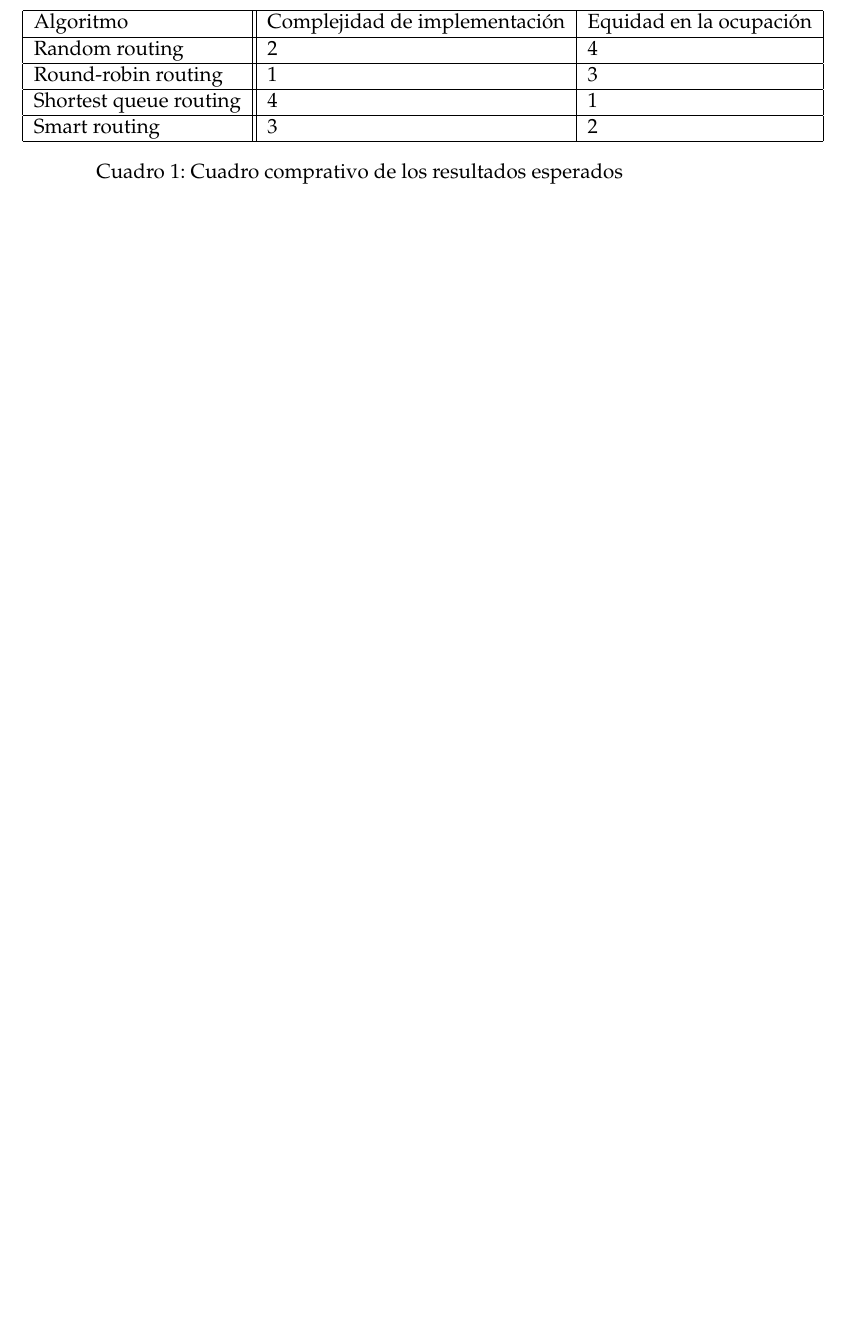
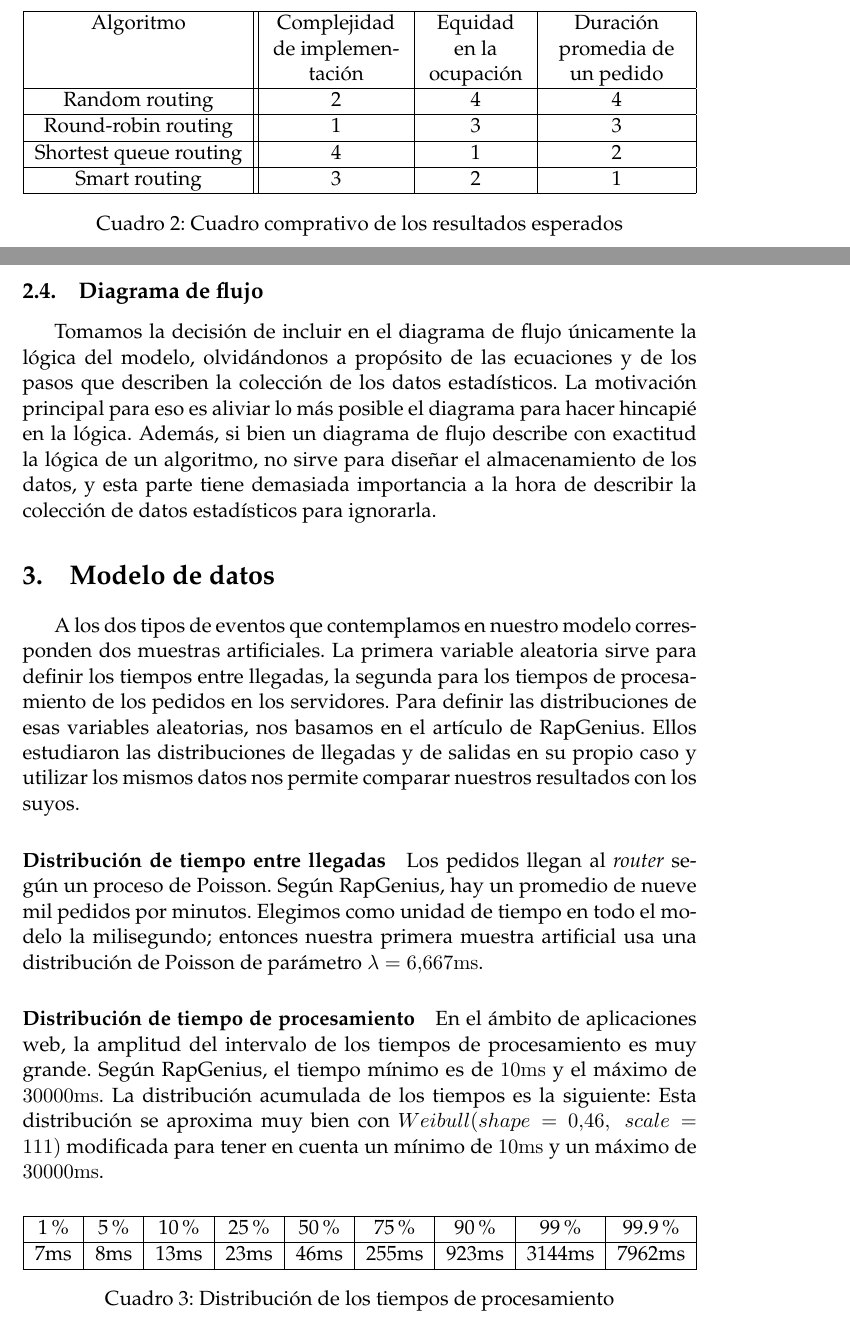
Before and after one commit to kshmir/ss-2013, a LaTeX document (doc/informe/informe_final.tex, which reads doc/informe/modelo_conceptual.tex, doc/informe/modelo_datos.tex, doc/informe/modelo_operacional.tex): part of page 3 of 6 before the commit and two parts of pages 7 and 8 of 9 after it, the two joined at a grey line, cut so that both start at the same text, the shorter picture padded with empty space. Compiled offline with pdfLaTeX.

Commit message:
Muchas cosas nuevas en el informe

```diff
--- a/doc/informe/informe_final.tex
+++ b/doc/informe/informe_final.tex
@@ -6,11 +6,14 @@
 \usepackage{ucs}
 \usepackage{palatino}
 \usepackage{pdfpages}
+\usepackage{tabulary}
+\usepackage{placeins}
+\usepackage{multirow}
 %\usepackage[top=3cm,bottom=3cm,left=3cm,right=3cm]{geometry}
 \usepackage{hyperref}
 \bibliographystyle{plain-es}
 
-\pagestyle{plain}
+%\pagestyle{plain}
 
 \usepackage{subfig}
 \usepackage{graphicx}
@@ -29,7 +32,7 @@
 
 %%%%%%%%%%%%%%%%%%%%%%%%%%%%%%%%%%%%%%%%%%%%%%%%%%%%%%%%%%%%
 
-\title{Problema de balanceo de carga}
+\title{Problema de balanceo de carga \\ Simulación de Sistemas - \textsc{itba}}
 \author{Cristian \textsc{Pereyra} \and Laurent \textsc{Georget}}
 
 \begin{document}
--- a/doc/informe/modelo_conceptual.tex
+++ b/doc/informe/modelo_conceptual.tex
@@ -50,0 +104,29 @@ carga es la equidad: es decir, todos los servidores deberían tener una carga pa
+\begin{table}
+    \centering
+    \begin{tabulary}{\textwidth}{|c||C|C|C|}
+    \hline
+    Algoritmo & Complejidad  de implementación & Equidad en la ocupación & Duración promedia de un pedido \\
+    \hline
+	Random routing & 2 & 4 & 4\\
+	\hline
+	Round-robin routing & 1 & 3 & 3\\
+	\hline
+	Shortest queue routing & 4 & 1 & 2\\
+	\hline
+	Smart routing & 3 & 2 & 1\\
+	\hline
+    \end{tabulary}
+    \caption{Cuadro comprativo de los resultados esperados}
+    \label{tab:comparativo-esperados}
+\end{table}
+
+\subsection{Diagrama de flujo}
+
+%falta el diagrama de flujo por acá
+Tomamos la decisión de incluir en el diagrama de flujo únicamente la lógica del modelo,
+olvidándonos a propósito de las ecuaciones y de los pasos que describen la colección de los
+datos estadísticos. La motivación principal para eso es aliviar lo más posible el diagrama
+para hacer hincapié en la lógica. Además, si bien un diagrama de flujo describe con exactitud
+la lógica de un algoritmo, no sirve para diseñar el almacenamiento de los datos, y esta parte
+tiene demasiada importancia a la hora de describir la colección de datos estadísticos para
+ignorarla.
--- /dev/null
+++ b/doc/informe/modelo_datos.tex
@@ -0,0 +1,34 @@
+\section{Modelo de datos}
+
+A los dos tipos de eventos que contemplamos en nuestro modelo corresponden dos muestras artificiales.
+La primera variable aleatoria sirve para definir los tiempos entre llegadas, la segunda para los
+tiempos de procesamiento de los pedidos en los servidores. Para definir las distribuciones de esas
+variables aleatorias, nos basamos en el artículo de RapGenius. Ellos estudiaron las distribuciones
+de llegadas y de salidas en su propio caso y utilizar los mismos datos nos permite comparar nuestros
+resultados con los suyos.
+
+\paragraph{Distribución de tiempo entre llegadas}
+Los pedidos llegan al \textit{router} según un proceso de Poisson. Según RapGenius, hay un promedio
+de nueve mil pedidos por minutos. Elegimos como unidad de tiempo en todo el modelo la milisegundo;
+entonces nuestra primera muestra artificial usa una distribución de Poisson de parámetro
+$\lambda = 6.667 \mathrm{ms}$.
+
+\paragraph{Distribución de tiempo de procesamiento}
+En el ámbito de aplicaciones web, la amplitud del intervalo de los tiempos de procesamiento
+es muy grande.
+Según RapGenius, el tiempo mínimo es de $10\mathrm{ms}$ y el máximo de $30000\mathrm{ms}$.
+La distribución acumulada de los tiempos es la siguiente:
+\begin{table}
+    \centering
+    \begin{tabulary}{\textwidth}{|C|C|C|C|C|C|C|C|C|}
+        \hline
+        1\% & 5\% & 10\% & 25\% & 50\% & 75\% & 90\% & 99\% & 99.9\% \\
+        \hline
+        7ms & 8ms & 13ms & 23ms & 46ms & 255ms & 923ms & 3144ms & 7962ms \\
+        \hline
+    \end{tabulary}
+    \caption{Distribución de los tiempos de procesamiento}
+    \label{tab:distro-procesamiento}
+\end{table}
+Esta distribución se aproxima muy bien con $Weibull(shape=0.46,\;scale=111)$ modificada
+para tener en cuenta un mínimo de $10\mathrm{ms}$ y un máximo de $30000\mathrm{ms}$.
--- /dev/null
+++ b/doc/informe/modelo_operacional.tex
@@ -0,0 +1 @@
+\section{Modelo operacional}
--- a/doc/informe/proposito.tex
+++ b/doc/informe/proposito.tex
@@ -34,31 +34,12 @@ algoritmo. Por eso, estudiamos además del ``Smart routing'' y del ``Random rout
 \end{figure}
 
 
-\begin{table}
-    \centering
-    \begin{tabular}{|l||l|l|}
-	\hline
-	Algoritmo & Complejidad de implementación & Equidad en la ocupación \\
-	\hline
-	Random routing & 2 & 4 \\
-	\hline
-	Round-robin routing & 1 & 3 \\
-	\hline
-	Shortest queue routing & 4 & 1 \\
-	\hline
-	Smart routing & 3 & 2 \\
-	\hline
-    \end{tabular}
-    \caption{Cuadro comprativo de los resultados esperados}
-    \label{tab:compartativo-esperados}
-\end{table}
-
 El algoritmo de round-robin funciona de manera muy simple. El \textit{router} construye una lista circular\footnote{Una
 lista ``sin fin'' donde el elemento siguiente del último es el primero} de servidores y sabe a cual mandó el último pedido.
 Cuando recibe otro, lo manda al servidor siguiente en la lista, si ese tiene lugar en su cola. Si no, intenta con el
 siguiente. Si ningún servidor tiene lugar, guarda el pedido en su propia cola.
 
-Para finalizar, cuando usa el algoritmo de ``Shortest queue'', el \textit{router} manda cada pedido que llega al
+Para finalizar, cuando usa el algoritmo de ``Shortest queue'', el \textit{router} manda cada pedido que llega al
 servidor que tiene menos cola (o no cola) en este momento. Si hay más de un servidor con cola mínima, elige uno al
 azar. Es el algoritmo más complicado de implementar, ya que requiere que el \textit{router} conozca el estado completo
 de los servidores a cada momento.
```
Also changed, not shown: doc/informe/conclusion.tex (added, +21 -0 lines), doc/informe/introduccion.tex (+1 -1 lines), doc/informe/informe_final.tex (9 more changed lines), doc/informe/modelo_conceptual.tex (59 more changed lines), doc/informe/modelo_operacional.tex (21 more changed lines), doc/informe/proposito.tex (8 more changed lines).
